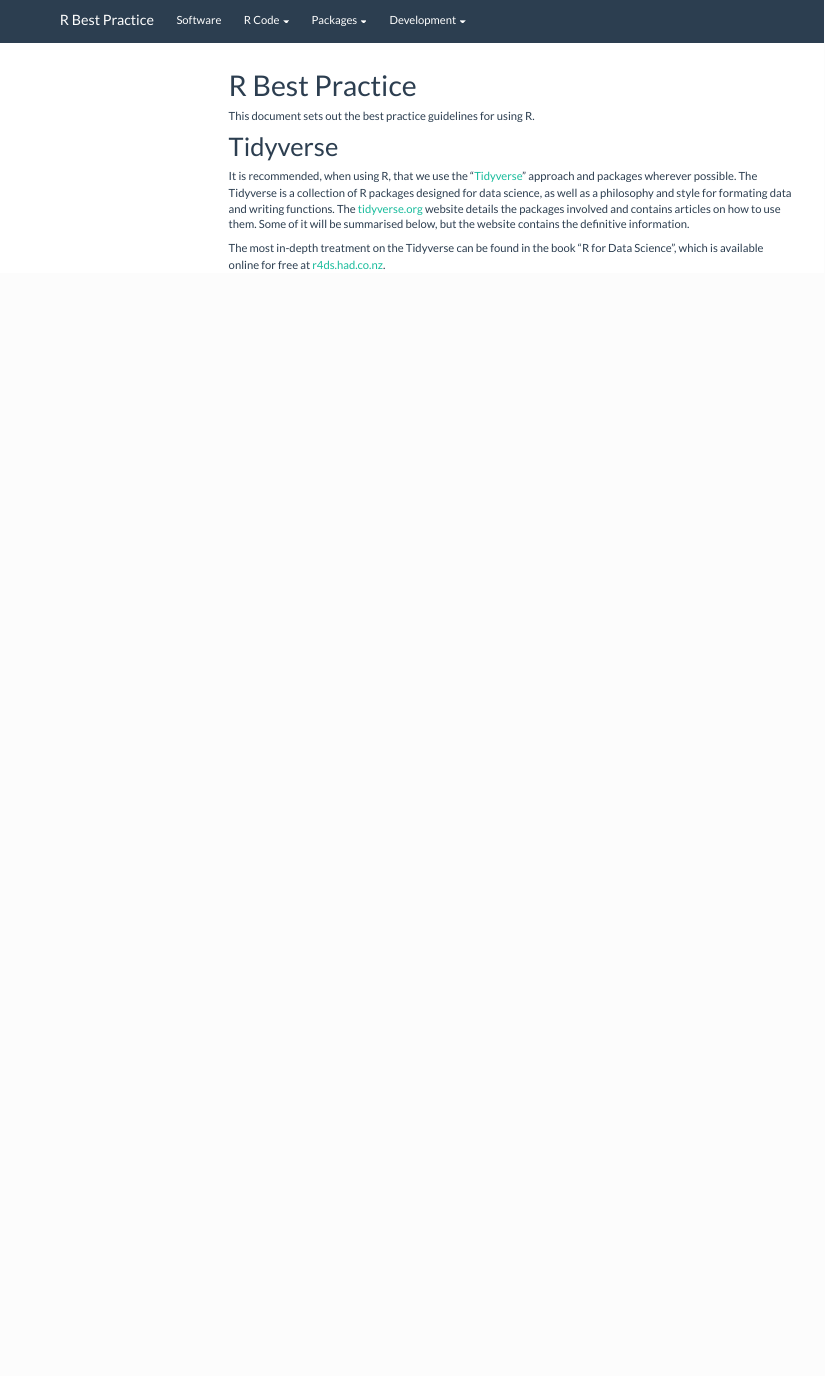
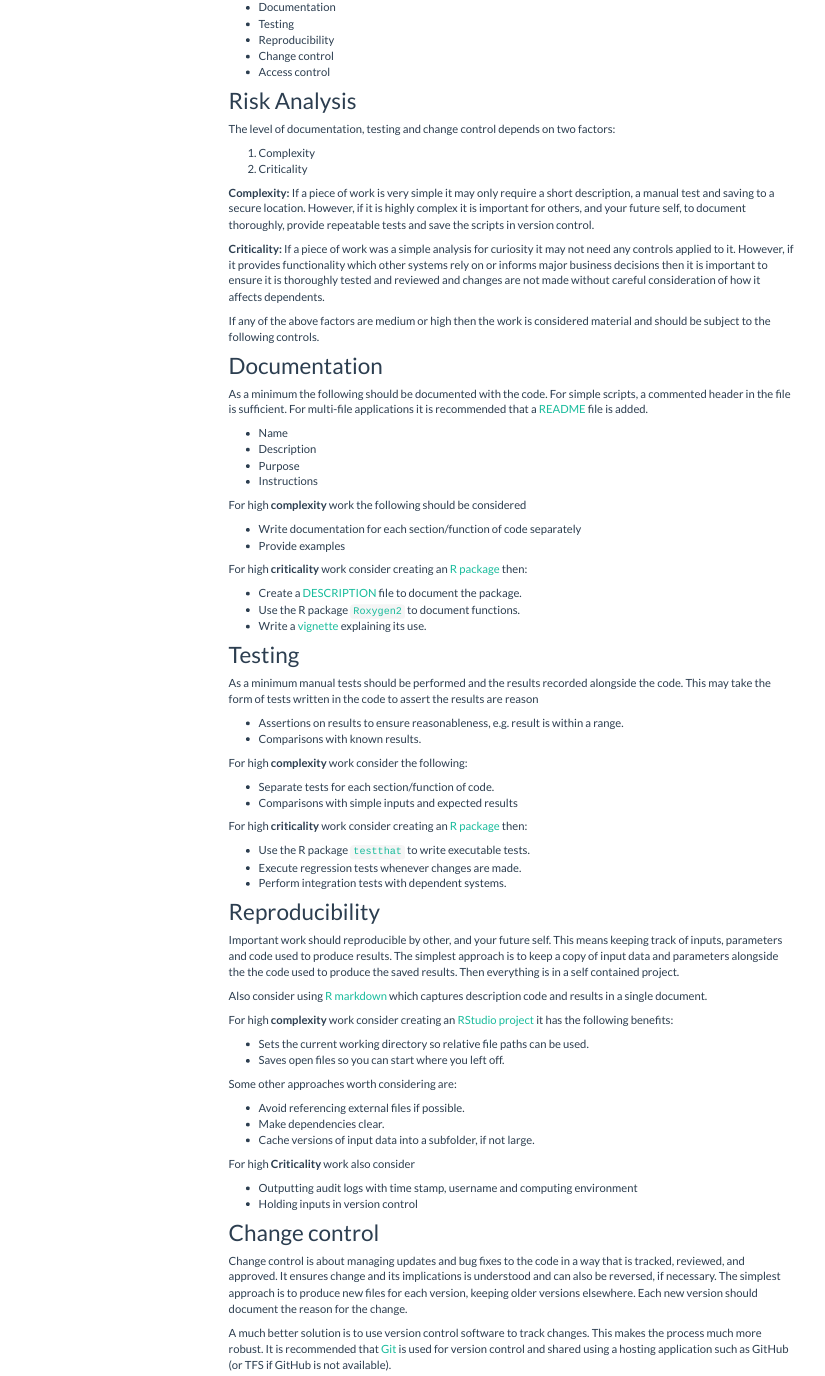
Before and after one commit to ChadGoymer/r-best-practice, an R Markdown document (index.Rmd): the page in a window 1100 px wide, from 0 px down before the commit and from 240 px down after it. Rendered offline with R 4.5, knitr and Pandoc, with nearby package versions; menus at the side of the page are left out.

Commit message:
Updated index with guidelines from EUC

```diff
--- a/index.Rmd
+++ b/index.Rmd
@@ -2,4 +2,3 @@
 title: "R Best Practice"
 ---
 
-This document sets out the best practice guidelines for using R.
@@ -6,2 +8 @@ This document sets out the best practice guidelines for using R.
 
-# Tidyverse
@@ -8,10 +10,117 @@ This document sets out the best practice guidelines for using R.
+ - Documentation
+ - Testing
+ - Reproducibility
+ - Change control
+ - Access control
 
-It is recommended, when using R, that we use the "[Tidyverse](https://www.tidyverse.org/)"
-approach and packages wherever possible. The Tidyverse is a collection of R packages designed
-for data science, as well as a philosophy and style for formating data and writing functions.
-The [tidyverse.org](https://www.tidyverse.org/) website details the packages involved and
-contains articles on how to use them. Some of it will be summarised below, but the website
-contains the definitive information.
 
-The most in-depth treatment on the Tidyverse can be found in the book "R for Data Science",
-which is available online for free at [r4ds.had.co.nz](http://r4ds.had.co.nz/).
+## Risk Analysis
+
+The level of documentation, testing and change control depends on two factors:
+
+1. Complexity
+2. Criticality
+
+**Complexity:** If a piece of work is very simple it may only require a short
+description, a manual test and saving to a secure location. However, if it is highly
+complex it is important for others, and your future self, to document thoroughly,
+provide repeatable tests and save the scripts in version control.
+
+**Criticality:** If a piece of work was a simple analysis for curiosity it may not
+need any controls applied to it. However, if it provides functionality which other
+systems rely on or informs major business decisions then it is important to ensure
+it is thoroughly tested and reviewed and changes are not made without careful
+consideration of how it affects dependents.
+
+If any of the above factors are medium or high then the work is considered material
+and should be subject to the following controls.
+
+
+## Documentation
+
+As a minimum the following should be documented with the code. For simple scripts, a
+commented header in the file is sufficient. For multi-file applications it is recommended
+that a [README](r-code-structure.html#README) file is added.
+
+ - Name
+ - Description
+ - Purpose
+ - Instructions
+
+For high **complexity** work the following should be considered
+
+ - Write documentation for each section/function of code separately
+ - Provide examples
+
+For high **criticality** work consider creating an
+[R package](packages-development.html) then:
+
+ - Create a [DESCRIPTION](packages-development.html#description) file to document
+   the package.
+ - Use the R package [`Roxygen2`](packages-development.html#documenation) to document
+   functions.
+ - Write a [vignette](packages-development.html#vignette) explaining its use.
+
+
+## Testing
+
+As a minimum manual tests should be performed and the results recorded alongside the
+code. This may take the form of tests written in the code to assert the results are
+reason
+
+ - Assertions on results to ensure reasonableness, e.g. result is within a range.
+ - Comparisons with known results.
+
+For high **complexity** work consider the following:
+
+ - Separate tests for each section/function of code.
+ - Comparisons with simple inputs and expected results
+
+For high **criticality** work consider creating an
+[R package](packages-development.html) then:
+
+ - Use the R package [`testthat`](packages-development.html#testing) to write
+   executable tests.
+ - Execute regression tests whenever changes are made.
+ - Perform integration tests with dependent systems.
+
+## Reproducibility
+
+Important work should reproducible by other, and your future self. This means keeping
+track of inputs, parameters and code used to produce results. The simplest approach
+is to keep a copy of input data and parameters alongside the the code used to produce
+the saved results. Then everything is in a self contained project.
+
+Also consider using [R markdown](r-code-style.html#r-markdown) which captures
+description code and results in a single document.
+
+For high **complexity** work consider creating an
+[RStudio project](r-code-structure.html#projects) it has the following benefits:
+
+ - Sets the current working directory so relative file paths can be used.
+ - Saves open files so you can start where you left off.
+
+Some other approaches worth considering are:
+
+ - Avoid referencing external files if possible.
+ - Make dependencies clear.
+ - Cache versions of input data into a subfolder, if not large.
+
+For high **Criticality** work also consider
+
+ - Outputting audit logs with time stamp, username and computing environment
+ - Holding inputs in version control
+
+
+## Change control
+
+Change control is about managing updates and bug fixes to the code in a way that is
+tracked, reviewed, and approved. It ensures change and its implications is understood
+and can also be reversed, if necessary. The simplest approach is to produce new files
+for each version, keeping older versions elsewhere. Each new version should document
+the reason for the change.
+
+A much better solution is to use version control software to track changes. This makes
+the process much more robust. It is recommended that [Git](development.html#git) is used
+for version control and shared using a hosting application such as GitHub (or TFS if
+GitHub is not available).
```
Also changed, not shown: r-code-style.Rmd (+18 -2 lines), index.Rmd (33 more changed lines), 2 other files.
